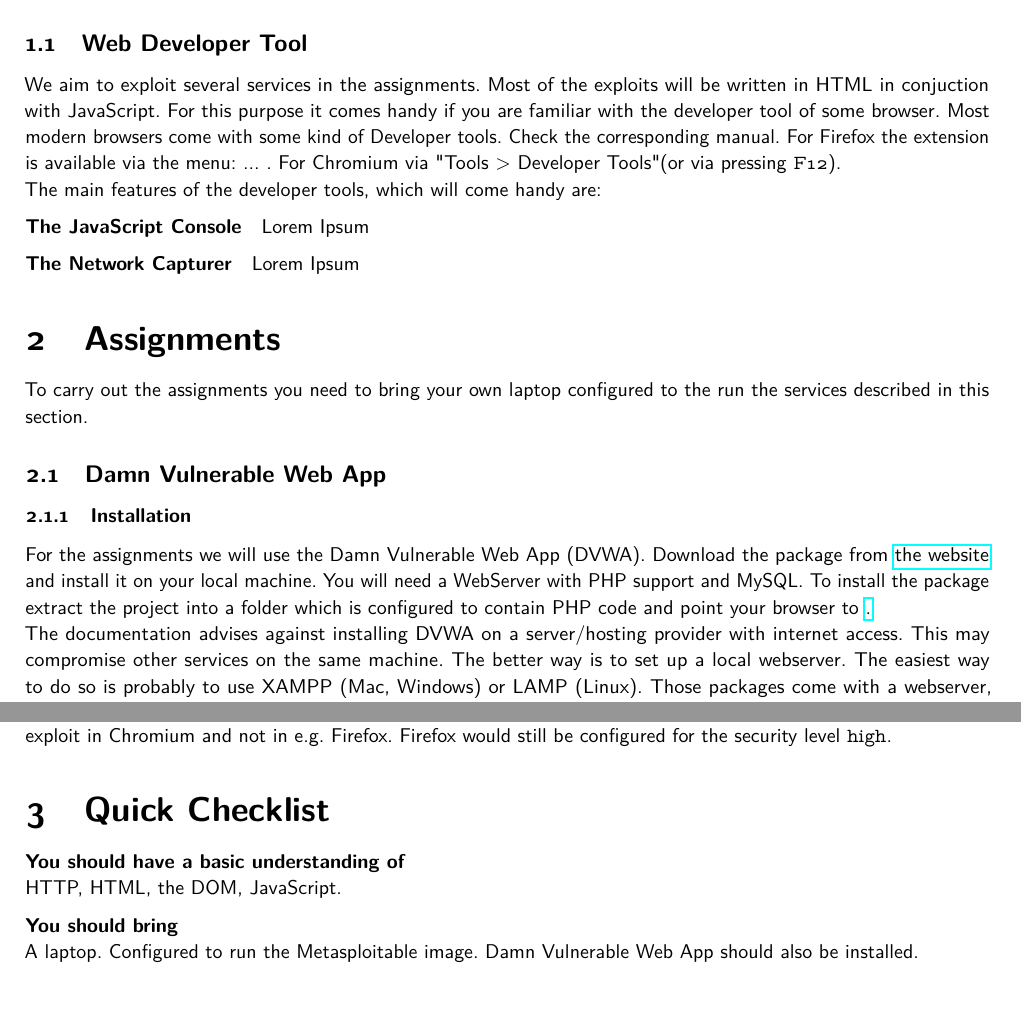
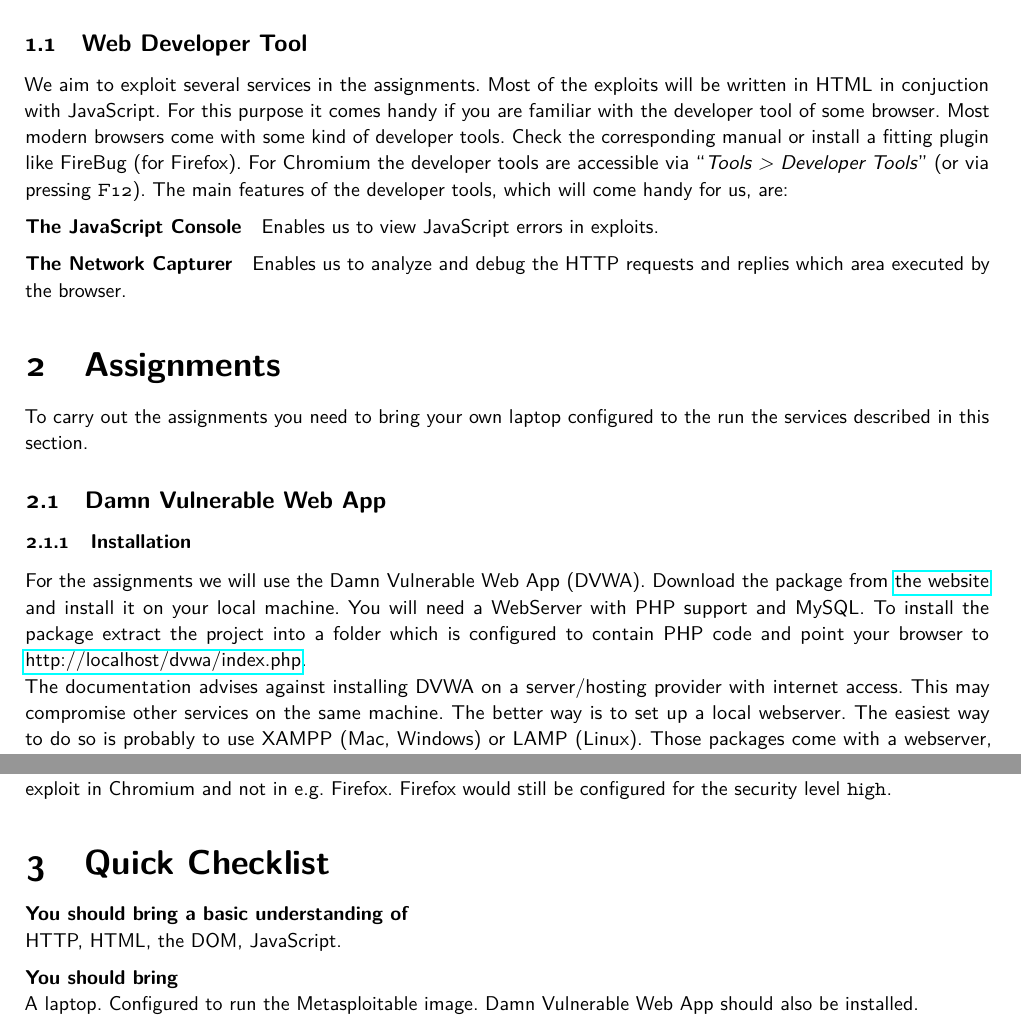
Before and after one commit to cmichi/presentations, a LaTeX document (csrf/preparation/report.tex): two parts of page 2 of 2 before the commit and two parts of page 2 of 3 after it, joined at a grey line, cut so that both start at the same text. Compiled offline with pdfLaTeX.

Commit message:
further text additions

```diff
--- a/csrf/preparation/report.tex
+++ b/csrf/preparation/report.tex
@@ -79,18 +79,18 @@ Host: google.com
 We aim to exploit several services in the assignments. Most of the exploits
 will be written in HTML in conjuction with JavaScript. For this purpose it
 comes handy if you are familiar with the developer tool of some browser.
-Most modern browsers come with some kind of Developer tools. Check the
-corresponding manual. For Firefox the extension is available via the menu:
-... .
-For Chromium via "Tools > Developer Tools" (or via pressing \texttt{F12}).
-
-The main features of the developer tools, which will come handy are:
+Most modern browsers come with some kind of developer tools. Check the
+corresponding manual or install a fitting plugin like FireBug (for Firefox).
+For Chromium the developer tools are accessible via ``\emph{Tools > Developer
+Tools}'' (or via pressing \texttt{F12}).
+The main features of the developer tools, which will come handy for us, are:
 
 \paragraph{The JavaScript Console}
-Lorem Ipsum
+Enables us to view JavaScript errors in exploits.
 
 \paragraph{The Network Capturer}
-Lorem Ipsum
+Enables us to analyze and debug the HTTP requests and replies which area
+executed by the browser.
 
 
 %=================
@@ -106,7 +106,7 @@ Download the package from \href{http://www.dvwa.co.uk/}{the website} and
 install it on your local machine. You will need a WebServer with PHP support
 and MySQL. To install the package extract the project into a folder which
 is configured to contain PHP code and point your browser to
-\href{http://localhost/dvwa/index.php}.
+\href{http://localhost/dvwa/index.php}{http://localhost/dvwa/index.php}.
 
 The documentation advises against installing \textsc{DVWA} on a server/hosting
 provider with internet access. This may compromise other services on the same
@@ -138,7 +138,7 @@ in e.g. Firefox. Firefox would still be configured for the security level
 
 \section{Quick Checklist}
 
-\paragraph{You should have a basic understanding of}
+\paragraph{You should bring a basic understanding of}
 \ \\
 HTTP, HTML, the DOM, JavaScript.
 
```
